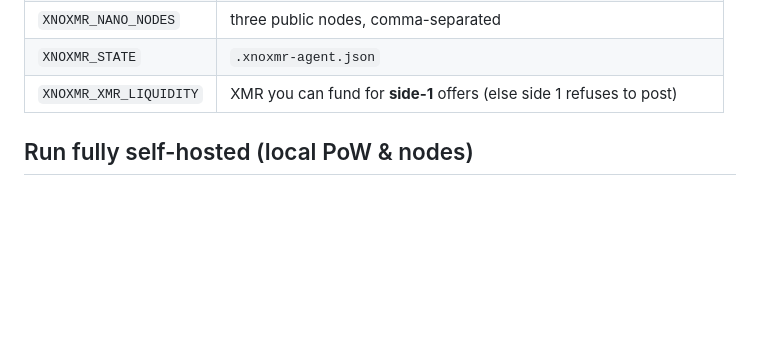
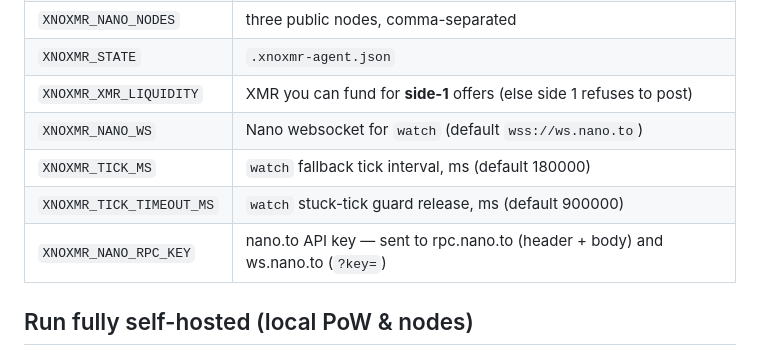
Before and after one commit to dhyabi2/NearInstant, a Markdown page: integrations/hermes/SKILL.md, the part around the change. Rendered like a GitHub page; blank space fills up the shorter version.

Commit message:
SKILL: env rows for watch (NANO_WS, TICK_MS, TICK_TIMEOUT_MS, NANO_RPC_KEY)
Co-Authored-By: Claude Fable 5 <noreply@anthropic.com>

```diff
--- a/integrations/hermes/SKILL.md
+++ b/integrations/hermes/SKILL.md
@@ -282,6 +282,10 @@ about proving the protocol, the next step is `docs/BETA-CHECKLIST.md`, by hand.
 | `XNOXMR_NANO_NODES` | three public nodes, comma-separated |
 | `XNOXMR_STATE` | `.xnoxmr-agent.json` |
 | `XNOXMR_XMR_LIQUIDITY` | XMR you can fund for **side-1** offers (else side 1 refuses to post) |
+| `XNOXMR_NANO_WS` | Nano websocket for `watch` (default `wss://ws.nano.to`) |
+| `XNOXMR_TICK_MS` | `watch` fallback tick interval, ms (default 180000) |
+| `XNOXMR_TICK_TIMEOUT_MS` | `watch` stuck-tick guard release, ms (default 900000) |
+| `XNOXMR_NANO_RPC_KEY` | nano.to API key — sent to rpc.nano.to (header + body) and ws.nano.to (`?key=`) |
 
 ## Run fully self-hosted (local PoW & nodes)
 
```
